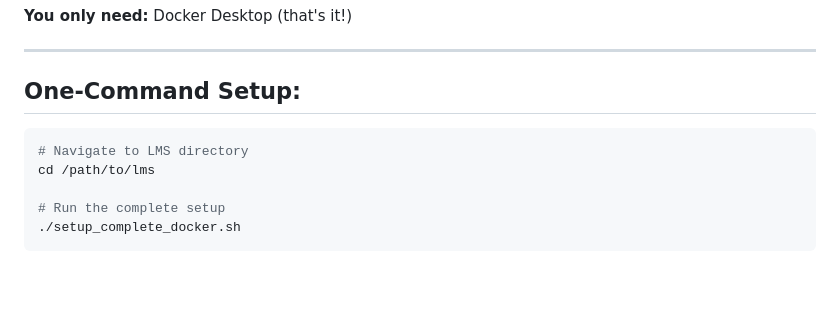
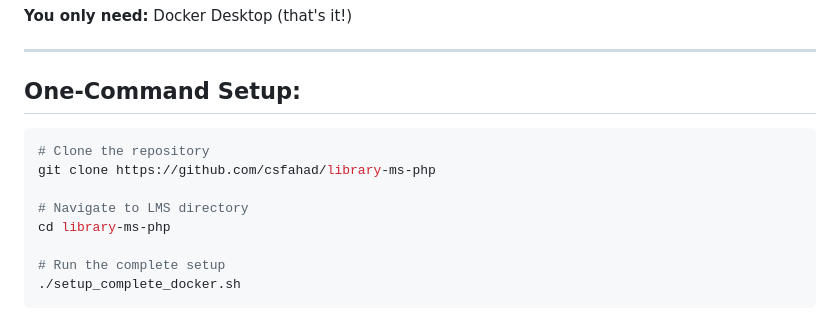
Before and after one commit to csfahad/library-ms-php, a Markdown page: docker-setup-guide.md, the part around the change. Rendered like a GitHub page; blank space fills up the shorter version.

Commit message:
chore(docker-setup-guide): added cloning guide

````diff
--- a/docker-setup-guide.md
+++ b/docker-setup-guide.md
@@ -16,8 +16,11 @@
 ## **One-Command Setup:**
 
 ```bash
+# Clone the repository
+git clone https://github.com/csfahad/library-ms-php
+
 # Navigate to LMS directory
-cd /path/to/lms
+cd library-ms-php
 
 # Run the complete setup
 ./setup_complete_docker.sh
````
